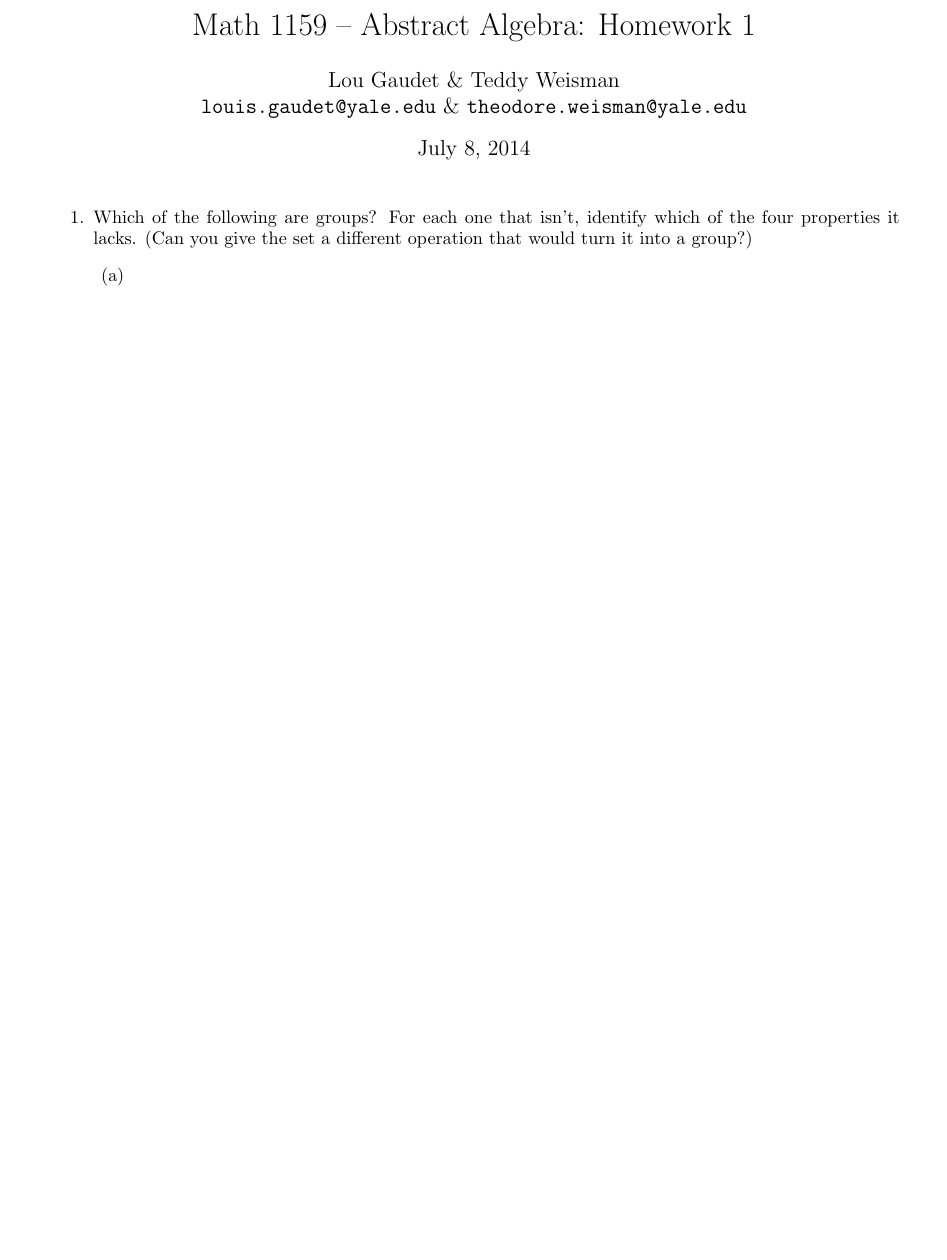
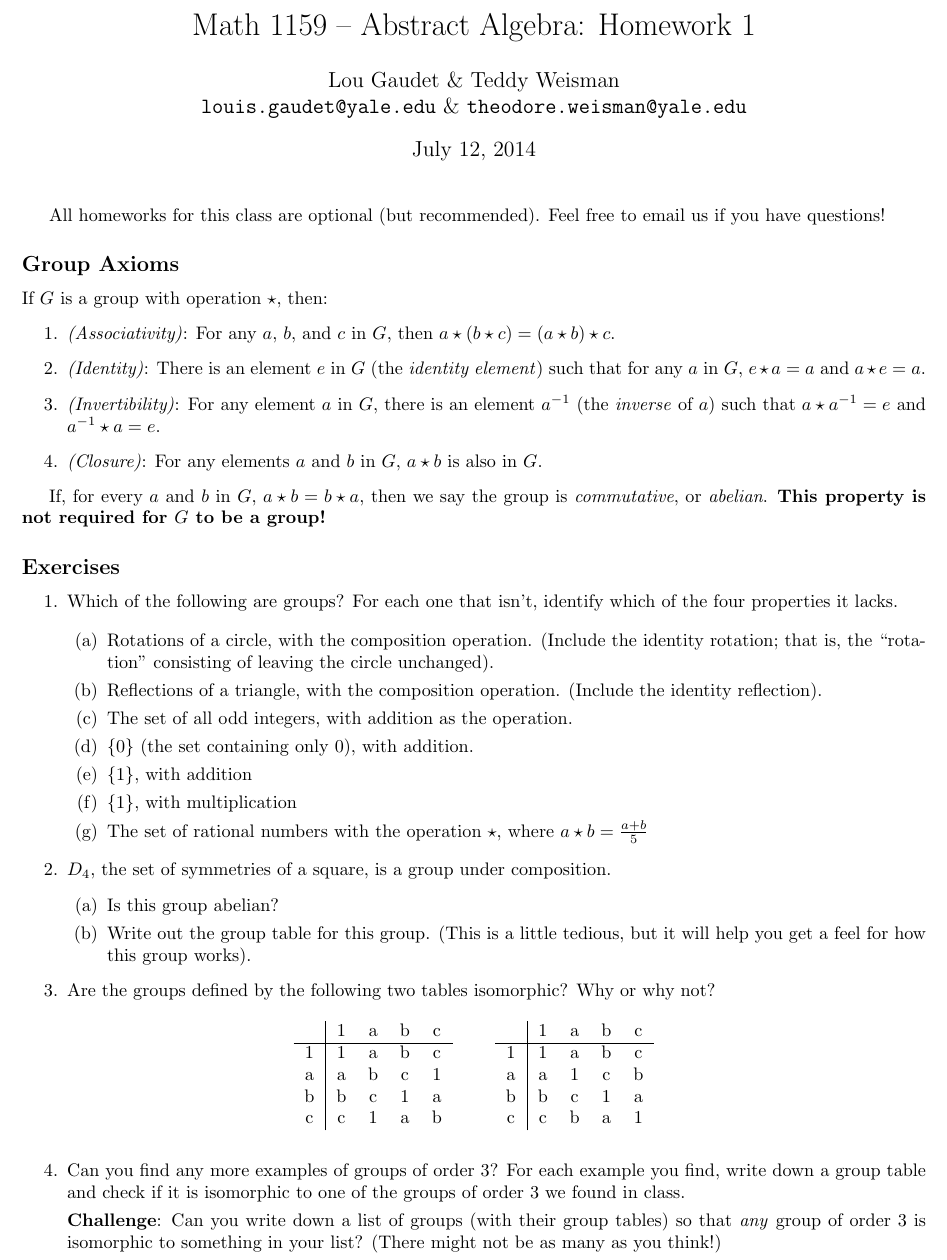
Before and after one commit to tjweisman/algebra_sprout_14, a LaTeX document (day1/m1159_hw1/m1159_hw1.tex, which reads common.tex): part of the page, cut so that both start at the same text, the shorter picture padded with empty space. Compiled offline with pdfLaTeX.

Commit message:
worked on HW assignment 1

```diff
--- a/common.tex
+++ b/common.tex
@@ -1,9 +1,9 @@
 \usepackage{amsmath}
 \usepackage{amsfonts}
 \usepackage{amsthm}
-\usepackage{enumitem}
+\usepackage[inline]{enumitem}
 \usepackage{dsfont}
-\usepackage[margin=1in]{geometry}
+\usepackage[margin=0.8in, top=0.1in]{geometry}
 \usepackage{amssymb}
 \usepackage{pifont}
 \usepackage{mathtools}
--- a/day1/m1159_hw1/m1159_hw1.tex
+++ b/day1/m1159_hw1/m1159_hw1.tex
@@ -1,20 +1,107 @@
 \documentclass[10pt, letterpaper]{article}
-
 \input{../../common}
 
 \begin{document}
 
 \title{Math 1159 -- Abstract Algebra: Homework 1}
-\author{Lou Gaudet \& Teddy Weisman \\ \url{louis.gaudet@yale.edu} \& \url{theodore.weisman@yale.edu}}
-\date{\today}
+\author{Lou Gaudet \& Teddy Weisman \\
+\url{louis.gaudet@yale.edu} \& \url{theodore.weisman@yale.edu}}
+\date{July 12, 2014}
 \maketitle
+
+All homeworks for this class are optional (but recommended). Feel free
+to email us if you have questions!
+
+\subsection*{Group Axioms}
+If $G$ is a group with operation $\star$, then:
+\begin{enumerate}
+\item \emph{(Associativity)}: For any $a$, $b$, and $c$ in $G$, then
+  $a \star (b \star c) = (a \star b) \star c$.
+
+\item \emph{(Identity)}: There is an element $e$ in $G$ (the
+  \emph{identity element}) such that for any $a$ in $G$, $e \star a =
+  a$ and $a \star e = a$.
+
+\item \emph{(Invertibility)}: For any element $a$ in $G$, there is an
+  element $a^{-1}$ (the \emph{inverse} of $a$) such that $a \star
+  a^{-1} = e$ and $a^{-1} \star a = e$.
+
+\item \emph{(Closure)}: For any elements $a$ and $b$ in $G$, $a \star
+  b$ is also in $G$.
+
+\end{enumerate}
+
+If, for every $a$ and $b$ in $G$, $a \star b = b \star a$, then we say
+the group is \emph{commutative}, or \emph{abelian}. \textbf{This
+  property is not required for $G$ to be a group!}
+
+\subsection*{Exercises}
 
 \begin{enumerate}
 
-\item Which of the following are groups? For each one that isn't, identify which of the four properties it lacks. (Can you give the set a different operation that would turn it into a group?)
+\item Which of the following are groups? For each one that isn't,
+  identify which of the four properties it lacks.
+
 \begin{enumerate}
-\item
+
+\item Rotations of a circle, with the composition operation. (Include
+  the identity rotation; that is, the ``rotation'' consisting of
+  leaving the circle unchanged).
+
+\item Reflections of a triangle, with the composition
+  operation. (Include the identity reflection).
+
+\item The set of all odd integers, with addition as the operation.
+
+\item $\{0\}$ (the set containing only $0$), with addition.
+
+\item $\{1\}$, with addition
+
+\item $\{1\}$, with multiplication
+
+\item The set of rational numbers with the operation $\star$, where
+  $a \star b = \frac{a + b}{5}$
 \end{enumerate}
+
+\item $D_4$, the set of symmetries of a square, is a group under
+  composition.
+  \begin{enumerate}
+    \item Is this group abelian?
+
+    \item Write out the group table for this group. (This is a little
+      tedious, but it will help you get a feel for how this group
+      works).
+  \end{enumerate}
+
+\item Are the groups defined by the following two tables isomorphic?
+  Why or why not?
+
+\begin{figure}[h]
+\centering
+\begin{tabular} { c|cccc }
+   & 1 & a & b & c \\ \hline
+ 1 & 1 & a & b & c \\
+ a & a & b & c & 1 \\
+ b & b & c & 1 & a \\
+ c & c & 1 & a & b
+\end{tabular}
+\qquad
+\begin{tabular}{c|cccc}
+  & 1 & a & b & c \\ \hline
+1 & 1 & a & b & c \\
+a & a & 1 & c & b \\
+b & b & c & 1 & a \\
+c & c & b & a & 1
+\end{tabular}
+\end{figure}
+
+\item Can you find any more examples of groups of order $3$? For each
+  example you find, write down a group table and check if it is
+  isomorphic to one of the groups of order $3$ we found in class.
+
+  \textbf{Challenge}: Can you write down a list of groups (with their
+  group tables) so that \emph{any} group of order $3$ is isomorphic to
+  something in your list? (There might not be as many as you think!)
 
 \end{enumerate}
 
```
